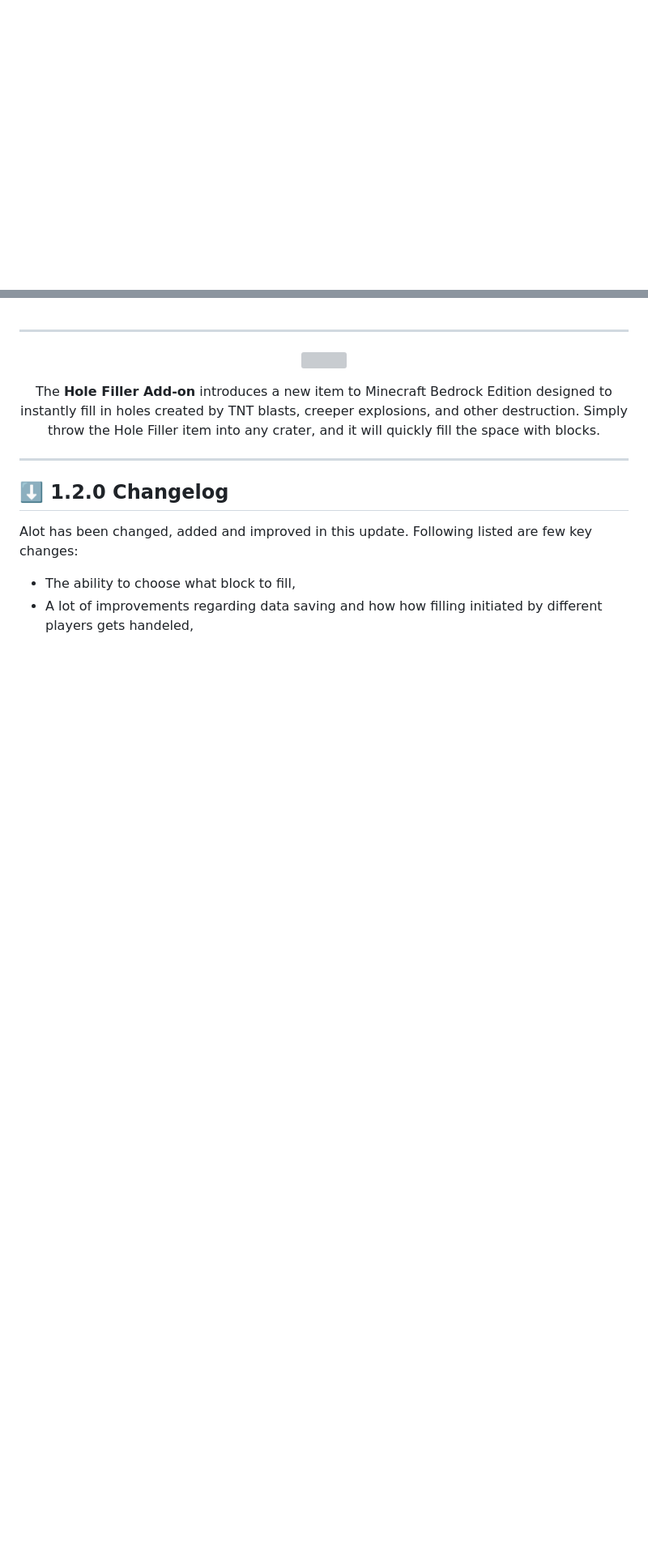
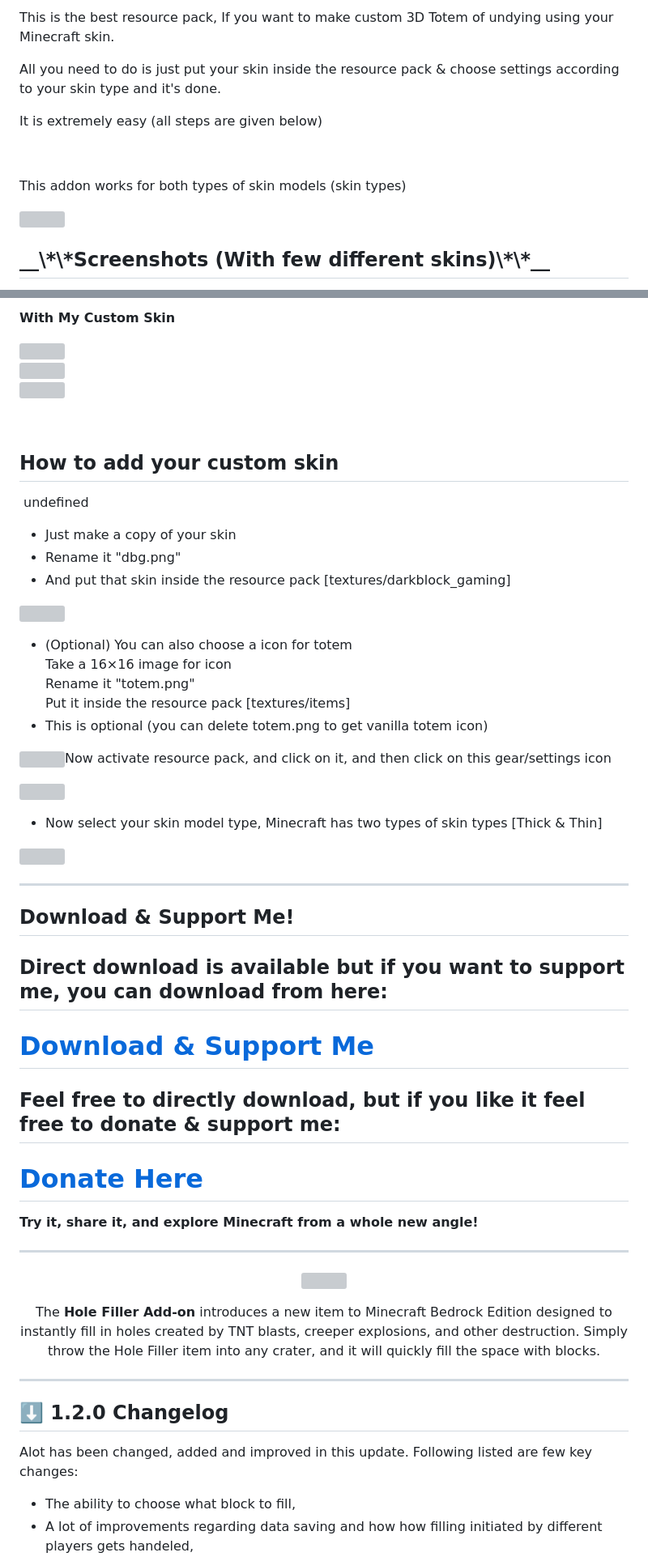
Before and after one commit to darkblockgaming/darkblockgaming.github.io, a Markdown page: markdowns/Custom3dTotem.md, 2 parts joined by grey strips. Shown at 81% size. Drawn GitHub-style; blank space fills up the shorter version; grey boxes are pictures that could not be loaded.

```diff
--- a/markdowns/Custom3dTotem.md
+++ b/markdowns/Custom3dTotem.md
@@ -0,0 +1,14 @@
+<span>This is the best resource pack, If you want to make custom 3D Totem of undying using your Minecraft skin.</span>
+
+All you need to do is just put your skin inside the resource pack & choose settings according to your skin type and it's done.
+
+It is extremely easy (all steps are given below)
+
+
+
+This addon works for both types of skin models (skin types)
+
+![](https://api.mcpedl.com/storage/submissions/196036/images/3d-totem-from-custom-skin_2.jpeg)
+
+<h2 style="text-align:center">__\*\*Screenshots (With few different skins)\*\*__</h2>
+
@@ -1,3 +31,53 @@
+**With My Custom Skin**
+
+![](https://api.mcpedl.com/storage/submissions/196036/images/3d-totem-from-custom-skin_9.jpeg)
+![](https://api.mcpedl.com/storage/submissions/196036/images/3d-totem-from-custom-skin_10.jpeg)
+![](https://api.mcpedl.com/storage/submissions/196036/images/3d-totem-from-custom-skin_11.jpeg)
+
+ <h2 style="text-align:center">__**How to add your custom skin**__</h2> undefined
+
+*   Just make a copy of your skin
+*   Rename it "dbg.png"
+*   And put that skin inside the resource pack \[textures/darkblock\_gaming\]
+
+![](https://api.mcpedl.com/storage/submissions/196036/images/3d-totem-from-custom-skin_12.jpeg)
+
+*   (Optional) You can also choose a icon for totem
+    Take a 16×16 image for icon
+    Rename it "totem.png"
+    Put it inside the resource pack \[textures/items\]
+*   This is optional (you can delete totem.png to get vanilla totem icon)
+
+![](https://api.mcpedl.com/storage/submissions/196036/images/3d-totem-from-custom-skin_13.jpeg)Now activate resource pack, and click on it, and then click on this gear/settings icon
+
+![](https://api.mcpedl.com/storage/submissions/196036/images/3d-totem-from-custom-skin_14.jpeg)
+
+*   Now select your skin model type, Minecraft has two types of skin types \[Thick & Thin\]
+
+![](https://api.mcpedl.com/storage/submissions/196036/images/3d-totem-from-custom-skin_15.jpeg)
+
+***
+
+## **Download & Support Me!**
+
+## Direct download is available but if you want to support me, you can download from here:
+
+# [Download & Support Me](https://darkblockgaming.github.io/addons/custom-3d-totem/)
+
+## Feel free to directly download, but if you like it feel free to donate & support me:
+
+# [Donate Here](https://darkblockgaming.github.io/donate-me/)
+
+**Try it, share it, and explore Minecraft from a whole new angle!**
+
+
+
+
+
+
+
+
+
 
 ---
 
```
Also changed, not shown: other parts of markdowns/Custom3dTotem.md (+16 -0 lines).
